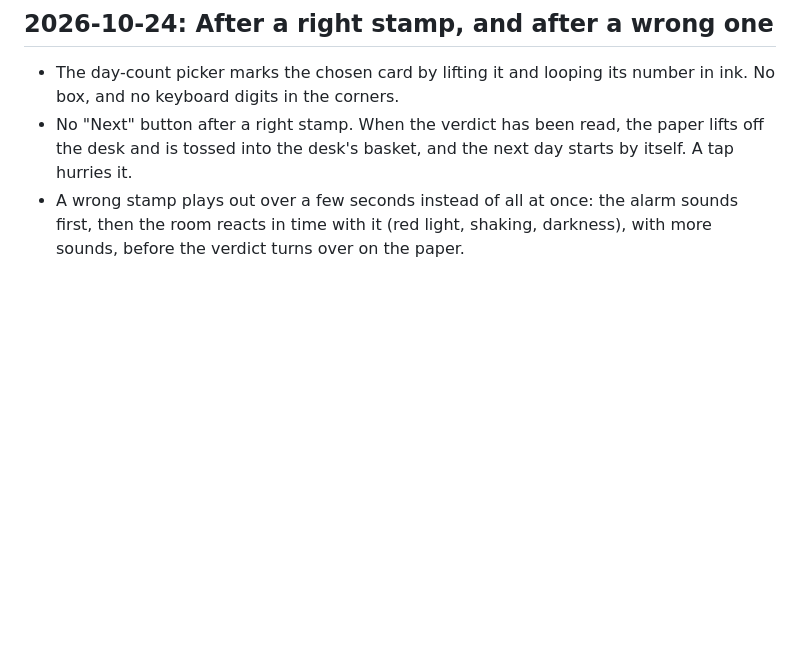
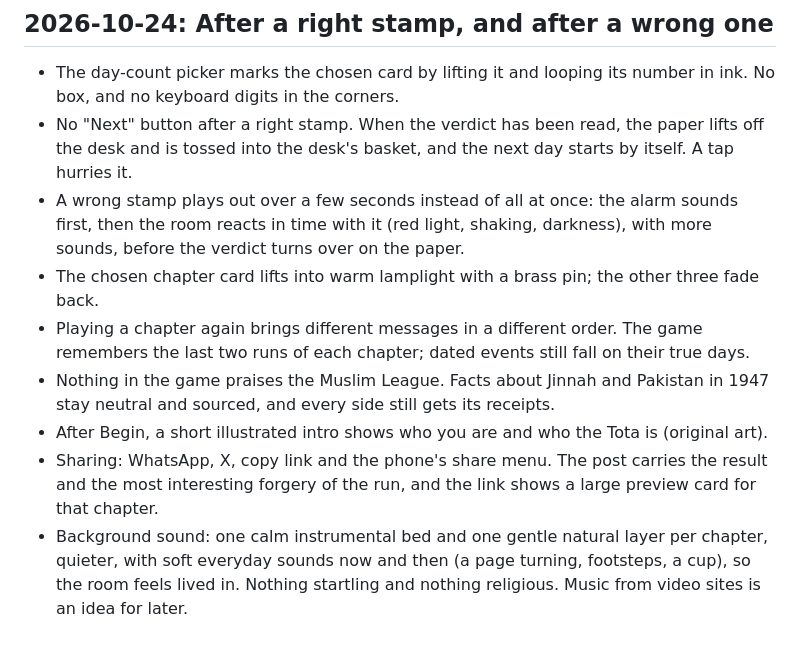
Before and after one commit to urmaliyadivyanshu31/firangi-tota, a Markdown page: docs/DECISIONS.md, the part around the change. GitHub-like rendering; blank space fills up the shorter version.

Commit message:
docs(decisions): highlight, replay variety, League check, intro, share, calm sound
Co-Authored-By: Claude Opus 5.5 <noreply@anthropic.com>

```diff
--- a/docs/DECISIONS.md
+++ b/docs/DECISIONS.md
@@ -138,3 +138,14 @@ older notes, the newest entry wins. This file is public; it explains why the gam
 - A wrong stamp plays out over a few seconds instead of all at once: the alarm sounds first, then
   the room reacts in time with it (red light, shaking, darkness), with more sounds, before the
   verdict turns over on the paper.
+- The chosen chapter card lifts into warm lamplight with a brass pin; the other three fade back.
+- Playing a chapter again brings different messages in a different order. The game remembers the
+  last two runs of each chapter; dated events still fall on their true days.
+- Nothing in the game praises the Muslim League. Facts about Jinnah and Pakistan in 1947 stay
+  neutral and sourced, and every side still gets its receipts.
+- After Begin, a short illustrated intro shows who you are and who the Tota is (original art).
+- Sharing: WhatsApp, X, copy link and the phone's share menu. The post carries the result and the
+  most interesting forgery of the run, and the link shows a large preview card for that chapter.
+- Background sound: one calm instrumental bed and one gentle natural layer per chapter, quieter,
+  with soft everyday sounds now and then (a page turning, footsteps, a cup), so the room feels
+  lived in. Nothing startling and nothing religious. Music from video sites is an idea for later.
```
